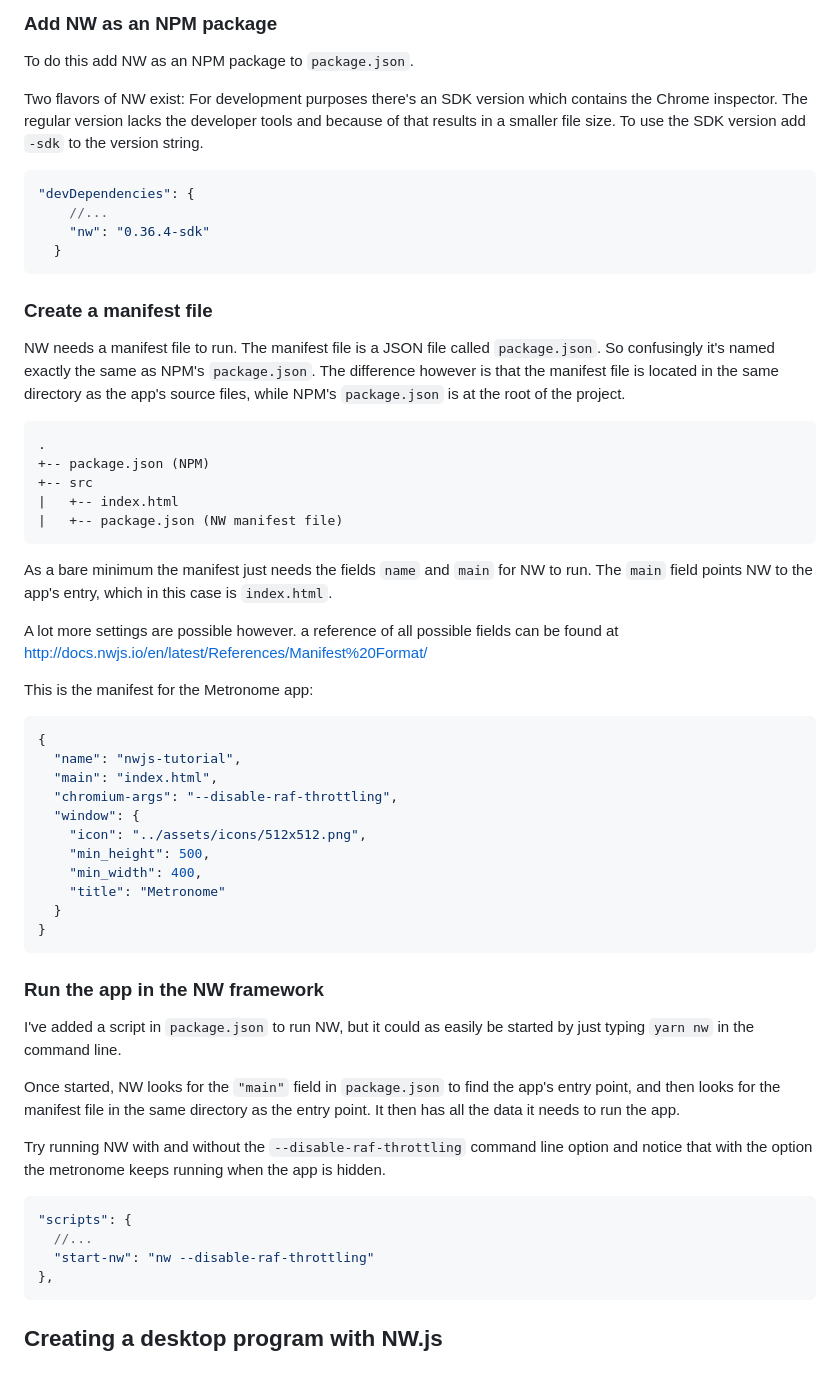
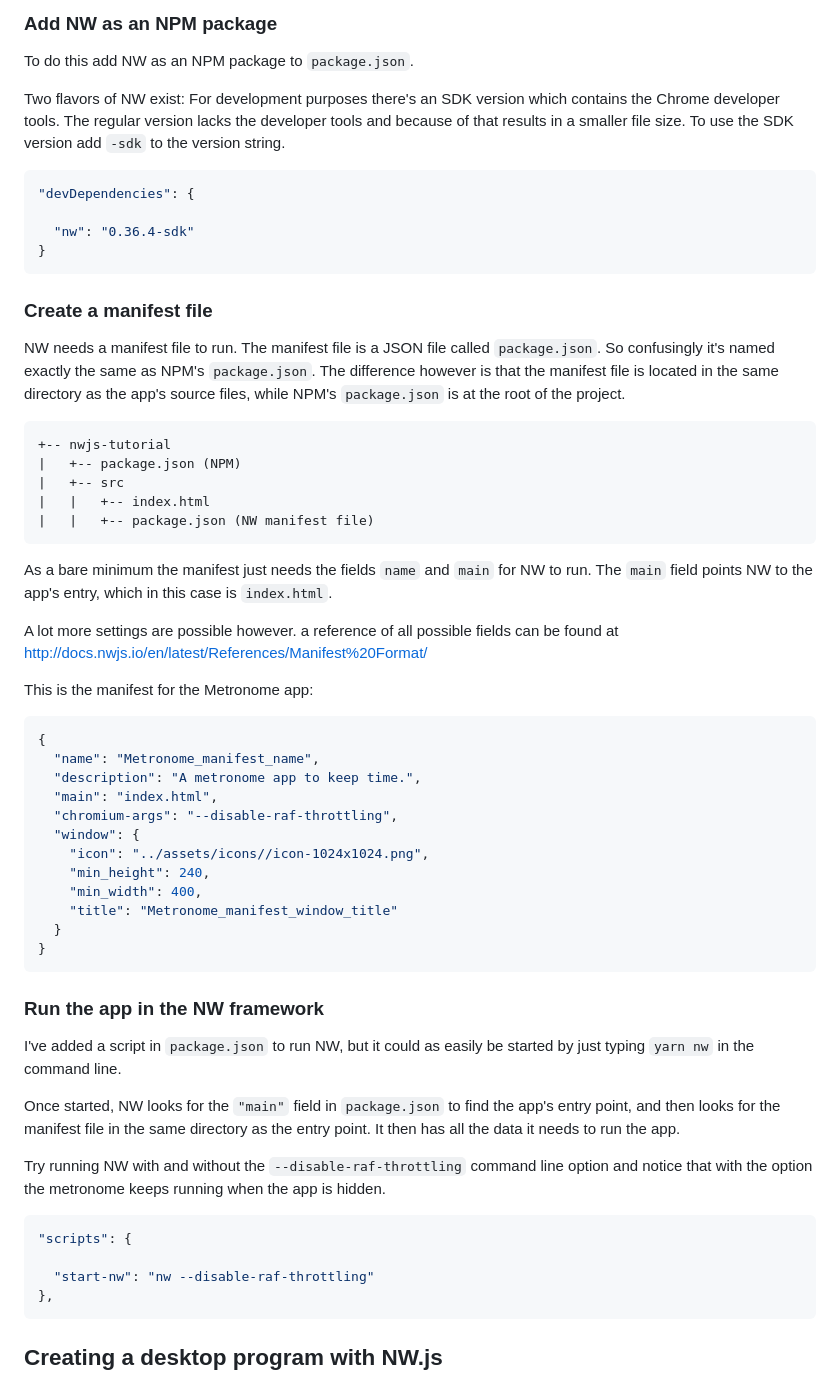
Before and after one commit to hisschemoller/nwjs-tutorial, a Markdown page: README.md, the part around the change printed below. Drawn GitHub-style.

````diff
--- a/README.md
+++ b/README.md
@@ -55,13 +61,13 @@ During development an app can easily be tested within the NW framework from the
 
 To do this add NW as an NPM package to `package.json`.
 
-Two flavors of NW exist: For development purposes there's an SDK version which contains the Chrome inspector. The regular version lacks the developer tools and because of that results in a smaller file size. To use the SDK version add `-sdk` to the version string.
+Two flavors of NW exist: For development purposes there's an SDK version which contains the Chrome developer tools. The regular version lacks the developer tools and because of that results in a smaller file size. To use the SDK version add `-sdk` to the version string.
 
 ```json
 "devDependencies": {
-    //...
-    "nw": "0.36.4-sdk"
-  }
+
+  "nw": "0.36.4-sdk"
+}
 ```
 
 ### Create a manifest file
@@ -69,11 +75,11 @@ Two flavors of NW exist: For development purposes there's an SDK version which c
 NW needs a manifest file to run. The manifest file is a JSON file called `package.json`. So confusingly it's named exactly the same as NPM's `package.json`. The difference however is that the manifest file is located in the same directory as the app's source files, while NPM's `package.json` is at the root of the project.
 
 ```
-.
-+-- package.json (NPM)
-+-- src
-|   +-- index.html
-|   +-- package.json (NW manifest file)
++-- nwjs-tutorial
+|   +-- package.json (NPM)
+|   +-- src
+|   |   +-- index.html
+|   |   +-- package.json (NW manifest file)
 ```
 
 As a bare minimum the manifest just needs the fields `name` and `main` for NW to run. The `main` field points NW to the app's entry, which in this case is `index.html`.
@@ -84,14 +90,15 @@ This is the manifest for the Metronome app:
 
 ```json
 {
-  "name": "nwjs-tutorial",
+  "name": "Metronome_manifest_name",
+  "description": "A metronome app to keep time.",
   "main": "index.html",
   "chromium-args": "--disable-raf-throttling",
   "window": {
-    "icon": "../assets/icons/512x512.png",
-    "min_height": 500,
+    "icon": "../assets/icons//icon-1024x1024.png",
+    "min_height": 240,
     "min_width": 400,
-    "title": "Metronome"
+    "title": "Metronome_manifest_window_title"
   }
 }
 ```
@@ -106,7 +113,7 @@ Try running NW with and without the `--disable-raf-throttling` command line opti
 
 ```json
 "scripts": {
-  //...
+
   "start-nw": "nw --disable-raf-throttling"
 },
 ```
````
Also changed, not shown: other parts of README.md (+13 -7 lines), assets/img/metronome-screen.gif (added), assets/img/nwjs-download.jpg (added), assets/img/nwjs-home.gif (added), assets/img/nwjs-logo.jpg (added), 2 other files.
